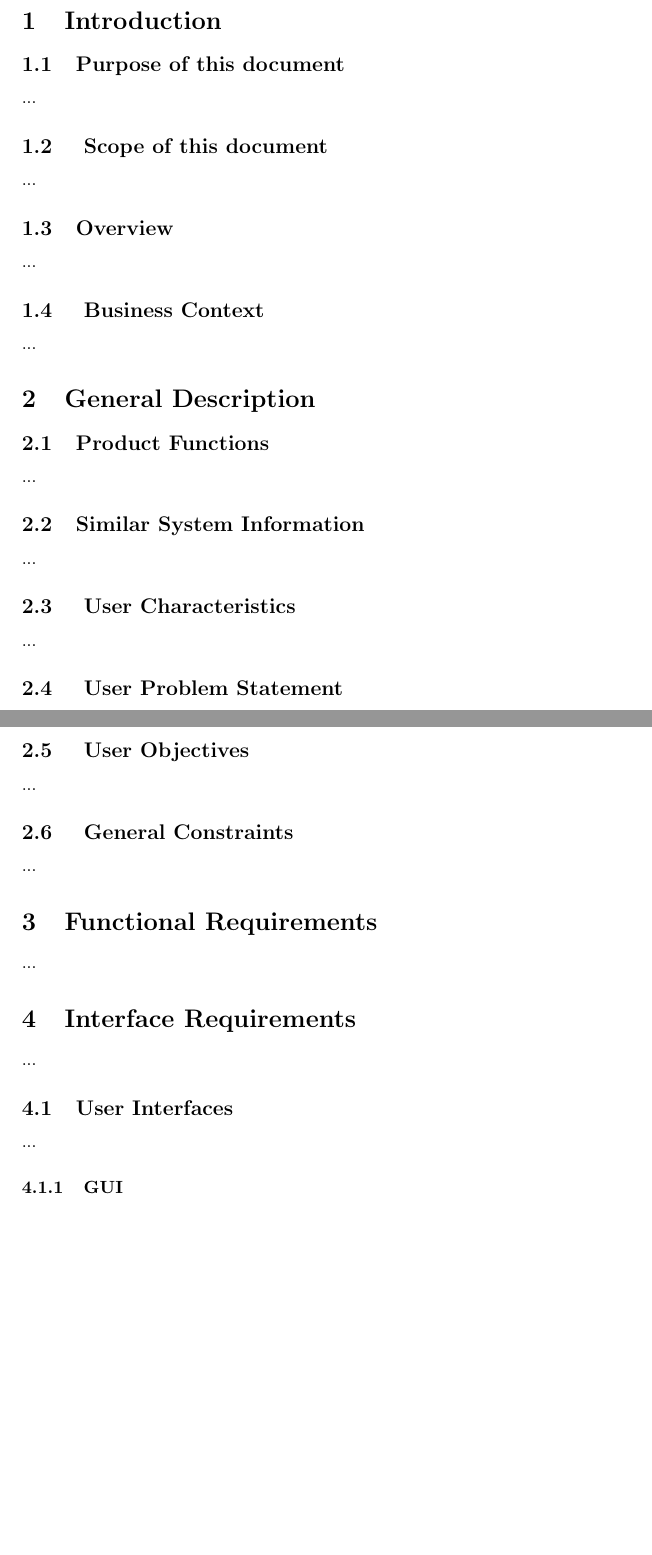
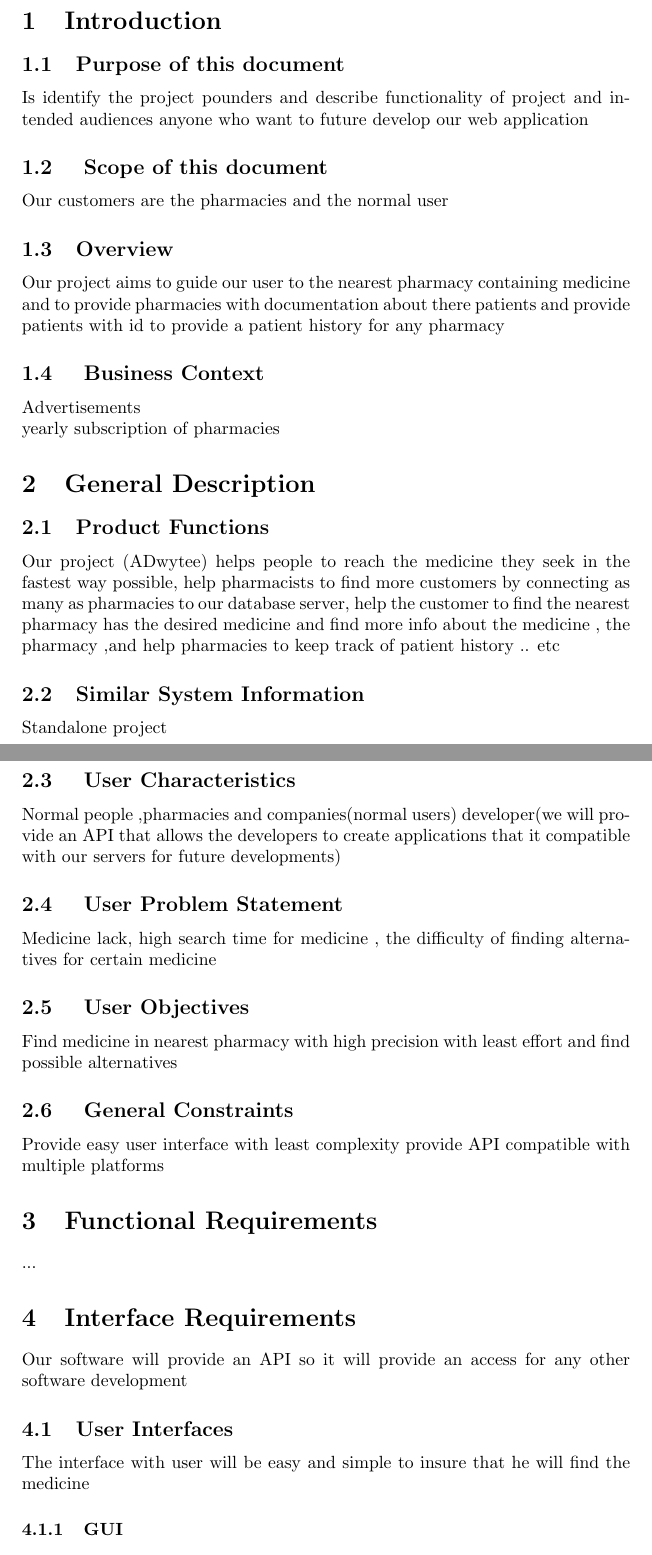
Before and after one commit to k-sae/ADwytee, a LaTeX document (Documentations/Temp/SRS Latex/SRSLatex.tex): two parts of pages 1 and 2 of 5, joined at a grey line, cut so that both start at the same text, the shorter picture padded with empty space. Compiled offline with pdfLaTeX.

Commit message:
Add SRS with Latex (By 7azem)

```diff
--- a/Documentations/Temp/SRS Latex/SRSLatex.tex
+++ b/Documentations/Temp/SRS Latex/SRSLatex.tex
@@ -10,32 +10,31 @@
 
 \section{Introduction}
 \subsection{Purpose of this document}
-...
+Is identify the project pounders and describe functionality of project and intended audiences anyone who want to future develop our web application
 \subsection{ Scope of this document}
-...
+Our customers are the pharmacies and the normal  user
 \subsection{Overview}
-...
+Our project aims to guide our user to the nearest pharmacy containing medicine and to provide pharmacies with documentation about there patients and provide patients with id to provide a patient history for any pharmacy
 \subsection{ Business Context}
-...
-
-
+Advertisements
+\newline
+yearly subscription of pharmacies
 
 
 \section{General Description}
 \subsection{Product Functions}
-...
+Our project (ADwytee) helps people to reach the medicine they seek in the fastest way possible, help pharmacists to find more customers by connecting as many as pharmacies to our database server, help the customer to find the nearest pharmacy has the desired medicine and find more info about the medicine , the pharmacy ,and help pharmacies to keep track of patient history  .. etc
 \subsection{Similar System Information}
-...
+Standalone project
 \subsection{ User Characteristics}
-...
+Normal people ,pharmacies and companies(normal users) developer(we will provide an API that allows the developers to create applications that it compatible with our servers for future developments)
 \subsection{ User Problem Statement}
-...
+Medicine lack, high search time for medicine , the difficulty of finding alternatives for certain medicine
 \subsection{ User Objectives}
-...
+Find medicine in nearest pharmacy with high precision with least effort and find possible alternatives
 \subsection{ General Constraints}
-...
-
-
+Provide easy user interface with least complexity
+provide API compatible with multiple platforms
 
 
 \section{Functional Requirements}
@@ -44,8 +43,8 @@
 
 
 \section{Interface Requirements}
-...
+Our software will provide an API so it will provide an access for any other software development
 \subsection{User Interfaces}
-...
+The interface with user will be easy and simple to insure  that he will find the medicine
 \subsubsection {GUI}
 ...
```
Also changed, not shown: Documentations/Temp/SRS Latex/SRSLatex.pdf, Documentations/Temp/SRS Latex/SRSLatex.tex (14 more changed lines), 5 other files.
